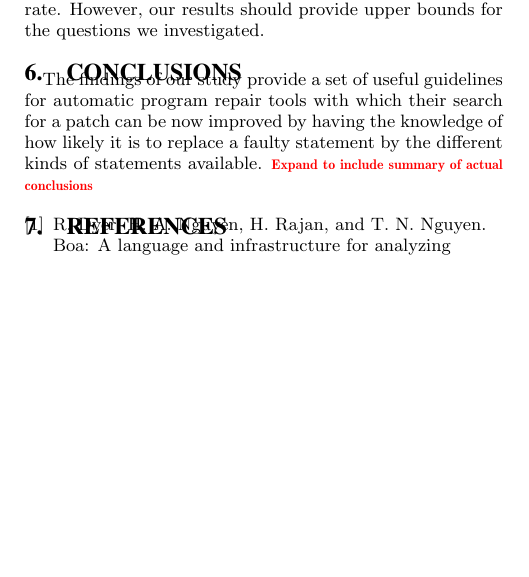
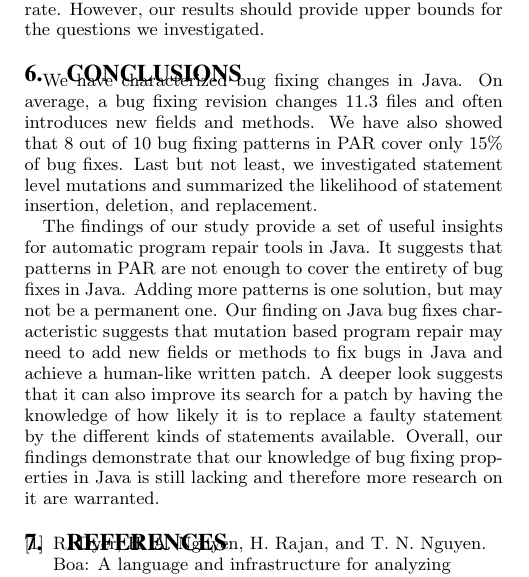
Before and after one commit to mausotog/MSR-Challenge-2016, a LaTeX paper (MSRChallenge2016.tex): part of one column of page 5 of 6, cut so that both start at the same text, the shorter picture padded with empty space. Compiled offline with pdfLaTeX.

Commit message:
modify conclusion and PAR content

```diff
--- a/MSRChallenge2016.tex
+++ b/MSRChallenge2016.tex
@@ -767,11 +763,23 @@ inaccurate. However, our results should provide upper bounds for the questions
 we investigated.
 
 \section{Conclusions}
-The findings of our study provide a set of useful guidelines for automatic
-program repair tools with which their search for a patch can be now improved by
-having the knowledge of how likely it is to replace a faulty statement by the
-different kinds of statements available.
-\todo{Expand to include summary of actual conclusions}
+We have characterized bug fixing changes in Java.
+On average, a bug fixing revision changes 11.3 files and often introduces new
+fields and methods. We have also showed that 8 out of 10 bug fixing patterns in
+PAR cover only 15\% of bug fixes. Last but not least, we investigated statement
+level mutations and summarized the likelihood of statement insertion, deletion,
+and replacement.
+
+The findings of our study provide a set of useful insights for automatic
+program repair tools in Java. It suggests that patterns in PAR are not enough to
+cover the entirety of bug fixes in Java. Adding more patterns is one solution,
+but may not be a permanent one. Our finding on Java bug fixes characteristic suggests that mutation based program repair may need to add new fields or methods
+to fix bugs in Java and achieve a human-like written patch. A deeper look suggests
+that it can also improve its search for a patch by having the knowledge of how
+likely it is to replace a faulty statement by the different kinds of statements
+available. Overall, our findings demonstrate that our knowledge of bug fixing
+properties in Java is still lacking and therefore more research on it are
+warranted.
 
 
 %\end{document}  % This is where a 'short' article might terminate
```
Also changed, not shown: MSRChallenge2016.tex (22 more changed lines).
